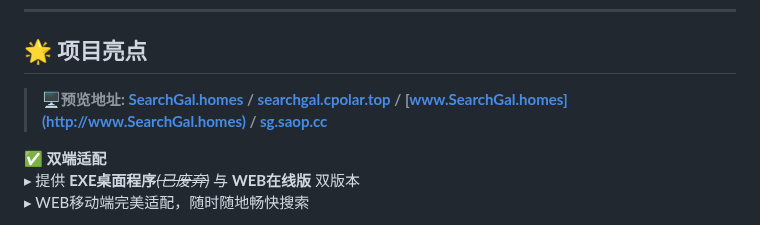
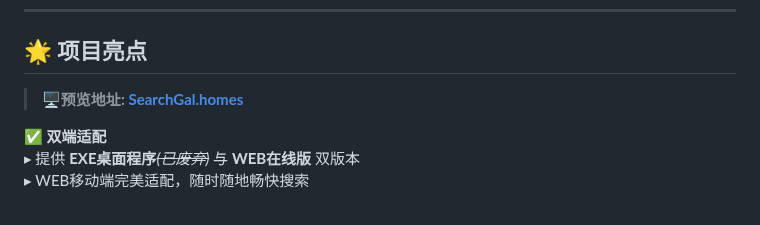
Before and after one commit to Moe-Sakura/SearchGal, a Markdown page: README.md, the part around the change. Rendered like a GitHub page.

```diff
--- a/README.md
+++ b/README.md
@@ -7,7 +7,7 @@
 
 
 ## 🌟 项目亮点
-> <strong>🖥️预览地址: [SearchGal.homes](http://SearchGal.homes) / [searchgal.cpolar.top](https://searchgal.cpolar.top) / [www.SearchGal.homes](http://www.SearchGal.homes) / [sg.saop.cc](https://sg.saop.cc)</strong>
+> <strong>🖥️预览地址: [SearchGal.homes](https://searchgal.homes)</strong>
 
 ✅ **双端适配**
 ▸ 提供 **EXE桌面程序**~~*(已废弃)*~~ 与 **WEB在线版** 双版本 <br>
```
